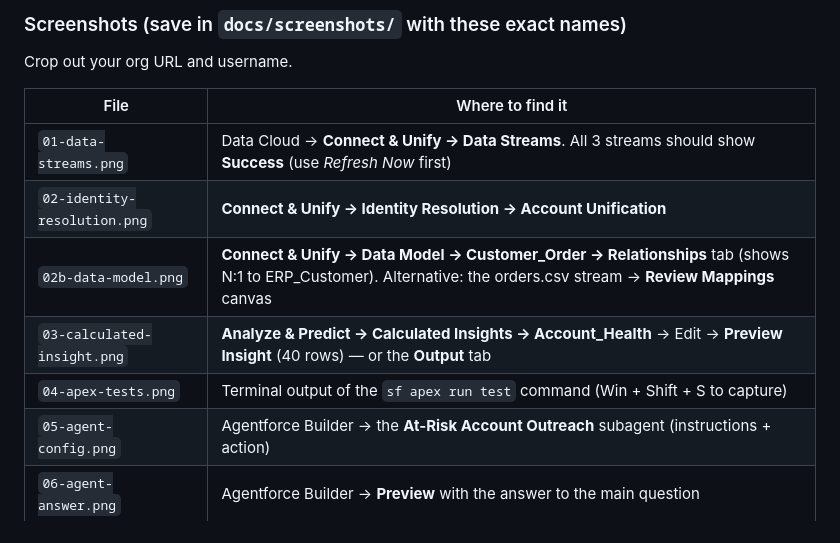
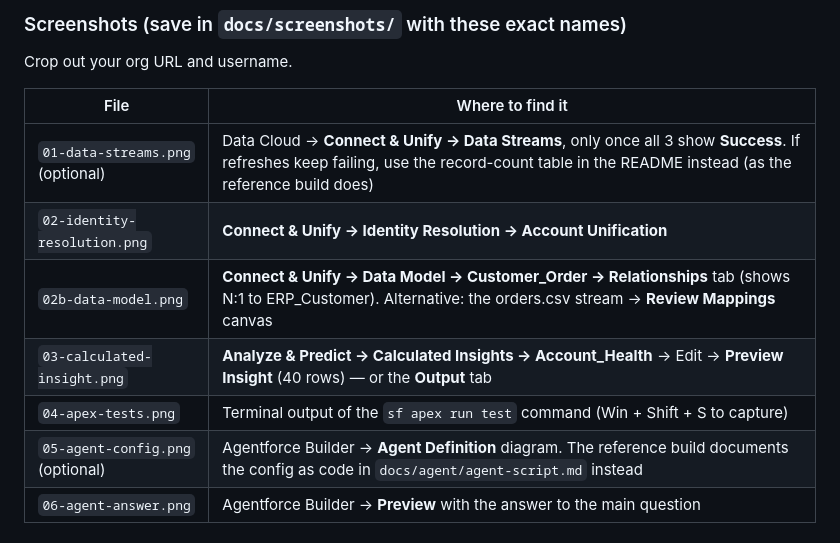
Before and after one commit to Raka094/sf-data360-agentforce-demo, a Markdown page: docs/BUILD_GUIDE.md, the part around the change. Drawn GitHub-style.

```diff
--- a/docs/BUILD_GUIDE.md
+++ b/docs/BUILD_GUIDE.md
@@ -230,12 +230,12 @@ Crop out your org URL and username.
 
 | File | Where to find it |
 |---|---|
-| `01-data-streams.png` | Data Cloud → **Connect & Unify → Data Streams**. All 3 streams should show **Success** (use *Refresh Now* first) |
+| `01-data-streams.png` (optional) | Data Cloud → **Connect & Unify → Data Streams**, only once all 3 show **Success**. If refreshes keep failing, use the record-count table in the README instead (as the reference build does) |
 | `02-identity-resolution.png` | **Connect & Unify → Identity Resolution → Account Unification** |
 | `02b-data-model.png` | **Connect & Unify → Data Model → Customer_Order → Relationships** tab (shows N:1 to ERP_Customer). Alternative: the orders.csv stream → **Review Mappings** canvas |
 | `03-calculated-insight.png` | **Analyze & Predict → Calculated Insights → Account_Health** → Edit → **Preview Insight** (40 rows) — or the **Output** tab |
 | `04-apex-tests.png` | Terminal output of the `sf apex run test` command (Win + Shift + S to capture) |
-| `05-agent-config.png` | Agentforce Builder → the **At-Risk Account Outreach** subagent (instructions + action) |
+| `05-agent-config.png` (optional) | Agentforce Builder → **Agent Definition** diagram. The reference build documents the config as code in `docs/agent/agent-script.md` instead |
 | `06-agent-answer.png` | Agentforce Builder → **Preview** with the answer to the main question |
 
 ### GitHub
```
Also changed, not shown: README.md (+42 -9 lines), docs/agent/agent-script.md (added, +97 -0 lines), docs/screenshots/02b-data-model.png (added), docs/screenshots/03-calculated-insight.png (added), docs/screenshots/04-apex-tests.png (added), docs/screenshots/06-agent-answer.png (added), 1 other file.
